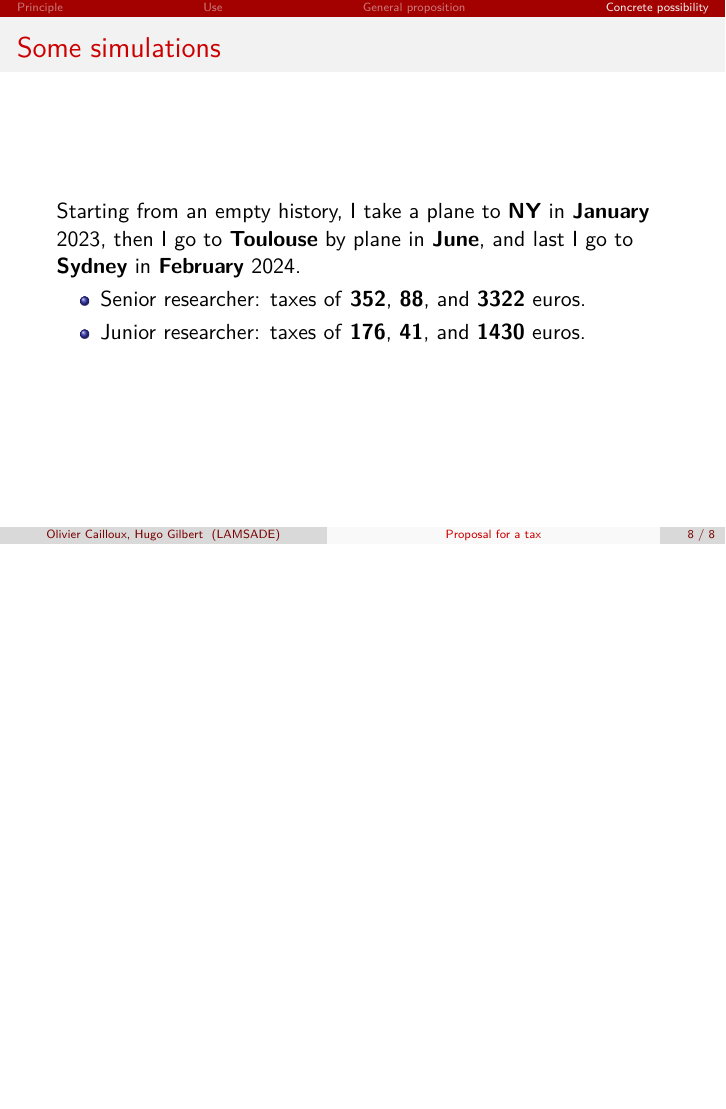
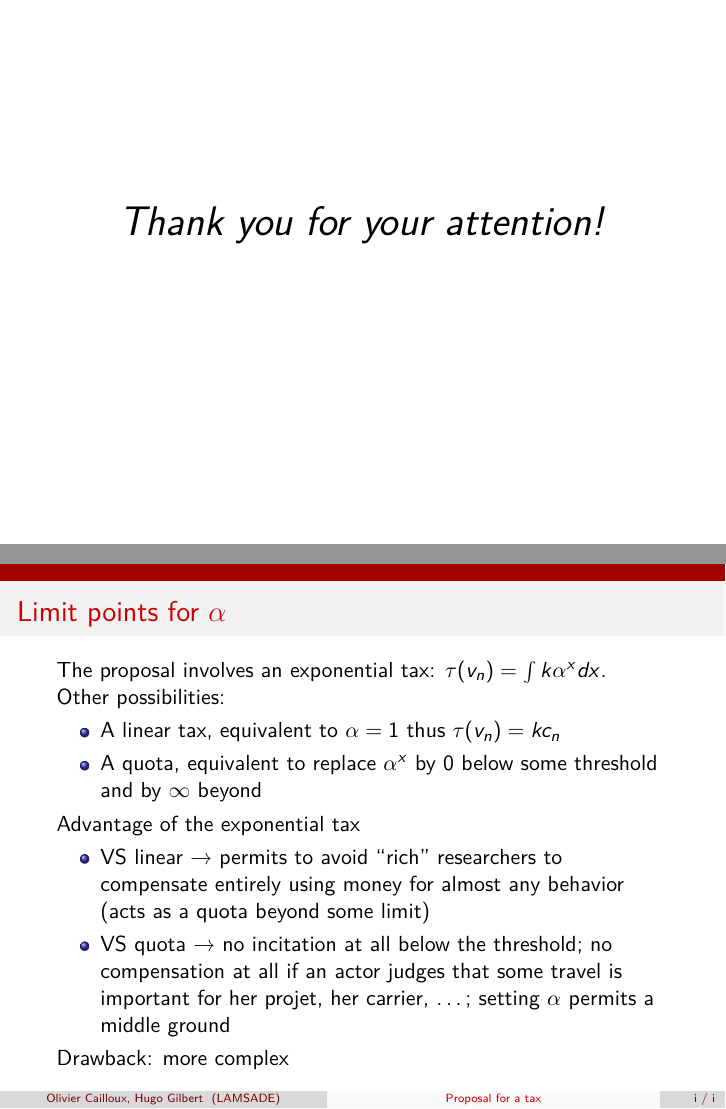
Before and after one commit to oliviercailloux/carbon, LaTeX slides (presAG.tex): page 9 of 9 before the commit and pages 10 and 11 of 11 after it, the two joined at a grey line, the shorter picture padded with empty space. Compiled offline with pdfLaTeX.

Commit message:
Apdx limits α

```diff
--- a/presAG.tex
+++ b/presAG.tex
@@ -137,4 +137,30 @@ Resulting taxes for a senior researcher.
     \item Junior researcher: taxes of \textbf{176}, \textbf{41}, and \textbf{1430} euros.
     \end{itemize}
 \end{frame}
+
+\begin{frame}[plain]
+	\addtocounter{framenumber}{-1}
+	\begin{center}
+		\huge
+		\textit{Thank you for your attention!}
+	\end{center}
+\end{frame}
+
+\appendix
+\begin{frame}{Limit points for $α$}
+    The proposal involves an exponential tax: $τ(v_n) = \int k \alpha^x dx$.
+
+    Other possibilities:
+    \begin{itemize}
+    \item A linear tax, equivalent to $α = 1$ thus $τ(v_n) = k c_n$
+    \item A quota, equivalent to replace $α^x$ by $0$ below some threshold and by $∞$ beyond
+    \end{itemize}
+    Advantage of the exponential tax
+    \begin{itemize}
+    	\item VS linear → permits to avoid “rich” researchers to compensate entirely using money for almost any behavior (acts as a quota beyond some limit)
+    	\item VS quota → no incitation at all below the threshold; no compensation at all if an actor judges that some travel is important for her projet, her carrier, …; setting $α$ permits a middle ground
+    \end{itemize}
+    Drawback: more complex
+\end{frame}
+
 \end{document}
```
